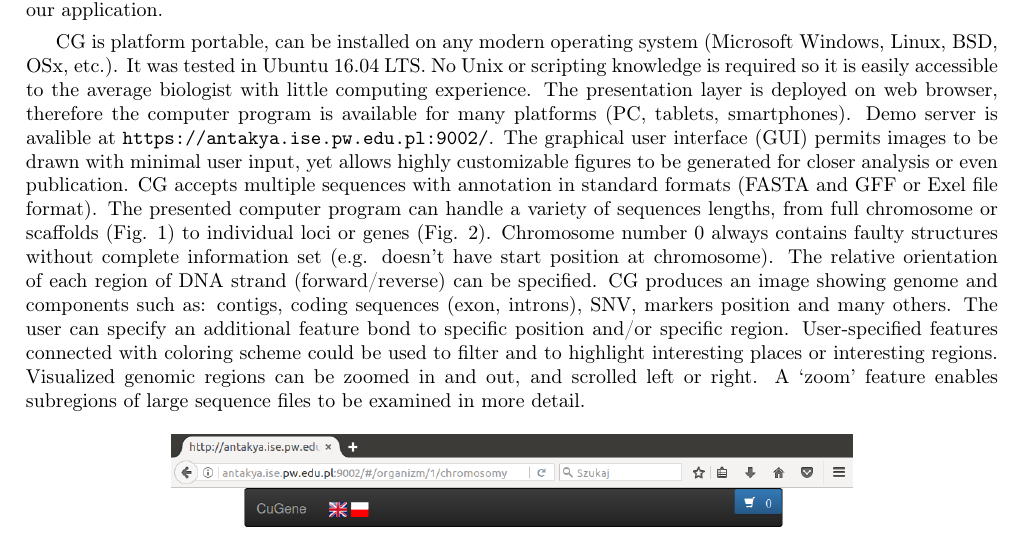
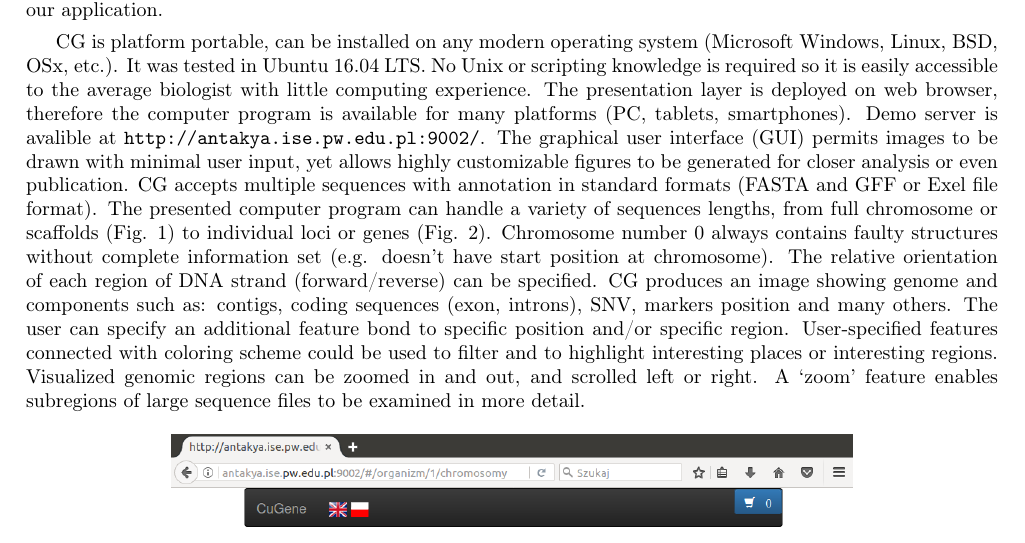
Before and after one commit to mhaponiu/przegladarkaGenomow, a LaTeX paper (doc/artykul/haponiuk_cugene_wilga2017.tex): part of page 2 of 8, cut so that both start at the same text. Compiled offline with pdfLaTeX.

Commit message:
serwer demonstacyjny, http

```diff
--- a/doc/artykul/haponiuk_cugene_wilga2017.tex
+++ b/doc/artykul/haponiuk_cugene_wilga2017.tex
@@ -98,7 +98,7 @@ The source code is open, the users with programming experience could modify and
 It was tested in Ubuntu 16.04 LTS.
 No Unix or scripting knowledge is required so it is easily accessible to the average biologist with little computing experience.
 The presentation layer is deployed on web browser, therefore the computer program is available for many platforms (PC, tablets, smartphones).
-Demo server is avalible at \url{https://antakya.ise.pw.edu.pl:9002/}.
+Demo server is avalible at \url{http://antakya.ise.pw.edu.pl:9002/}.
 The graphical user interface (GUI) permits images to be drawn with minimal user input,
 yet allows highly customizable figures to be generated for closer analysis or even publication.
 \appShortcut{} accepts multiple sequences with annotation in standard formats (FASTA and GFF or Exel file format).
```
